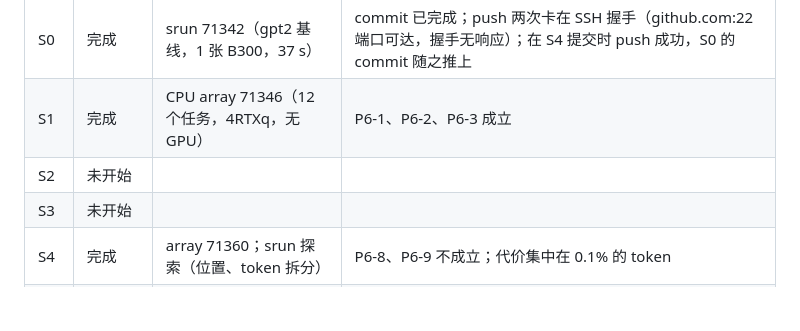
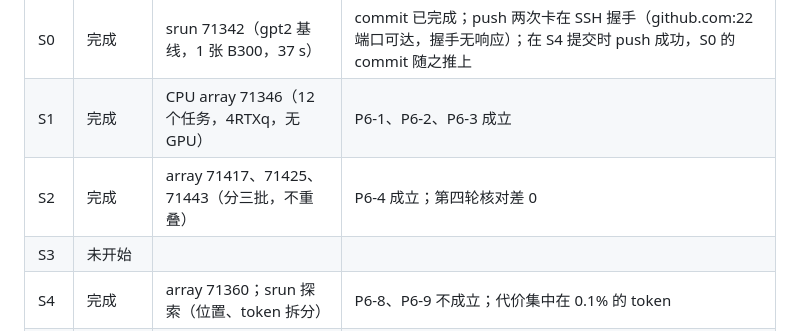
Before and after one commit to TTtianTT/IsoProbe, a Markdown page: results/round6/STATUS.md, the part around the change. Rendered like a GitHub page; blank space fills up the shorter version.

```diff
--- a/results/round6/STATUS.md
+++ b/results/round6/STATUS.md
@@ -4,7 +4,7 @@
 |---|---|---|---|
 | S0 | 完成 | srun 71342（gpt2 基线，1 张 B300，37 s） | commit 已完成；push 两次卡在 SSH 握手（github.com:22 端口可达，握手无响应）；在 S4 提交时 push 成功，S0 的 commit 随之推上 |
 | S1 | 完成 | CPU array 71346（12 个任务，4RTXq，无 GPU） | P6-1、P6-2、P6-3 成立 |
-| S2 | 未开始 | | |
+| S2 | 完成 | array 71417、71425、71443（分三批，不重叠） | P6-4 成立；第四轮核对差 0 |
 | S3 | 未开始 | | |
 | S4 | 完成 | array 71360；srun 探索（位置、token 拆分） | P6-8、P6-9 不成立；代价集中在 0.1% 的 token |
 | S5 | 完成（初步） | array 71386、71398 | 按规则判为身体侧，但重拟合没有去掉谱尖峰，判读不可信 |
```
Also changed, not shown: REPORT.md (+25 -0 lines), figs/r6_fig2_sts_gauge.png (added), 15 other files.
